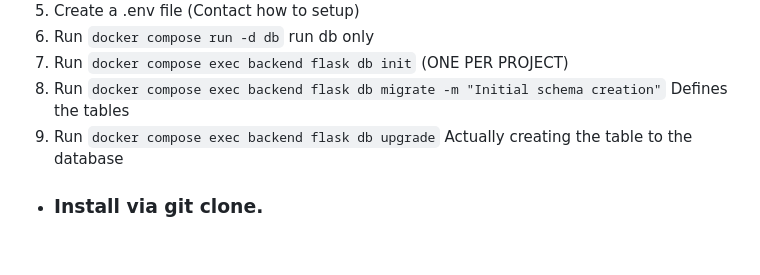
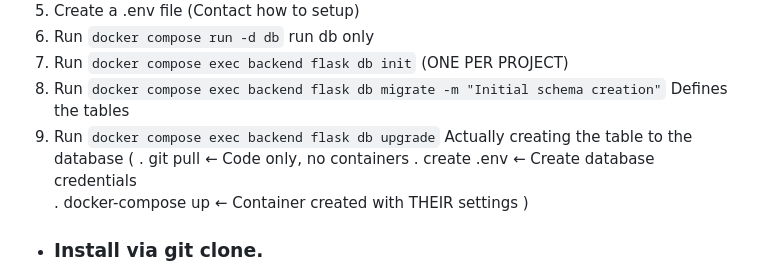
Before and after one commit to cent-ivan/ojt-time-tracker, a Markdown page: README.md, the part around the change. Rendered like a GitHub page; blank space fills up the shorter version.

Commit message:
updated docker tutorial

````diff
--- a/README.md
+++ b/README.md
@@ -35,6 +35,10 @@ The OJT Time Tracker app is a personal project in which the students can keep tr
  7. Run ```docker compose exec backend flask db init``` (ONE PER PROJECT)
  8. Run ```docker compose exec backend flask db migrate -m "Initial schema creation"``` Defines the tables
  9. Run ```docker compose exec backend flask db upgrade``` Actually creating the table to the database
+ ( . git pull          ← Code only, no containers
+   . create .env       ← Create database credentials
+   . docker-compose up ← Container created with THEIR settings
+ )
 - ### Install via git clone.
  1. In your terminal, run the  ``` git clone https://github.com/cent-ivan/ojt-time-tracker.git```
  2. Download npm, and run the ``` npm install```
````
